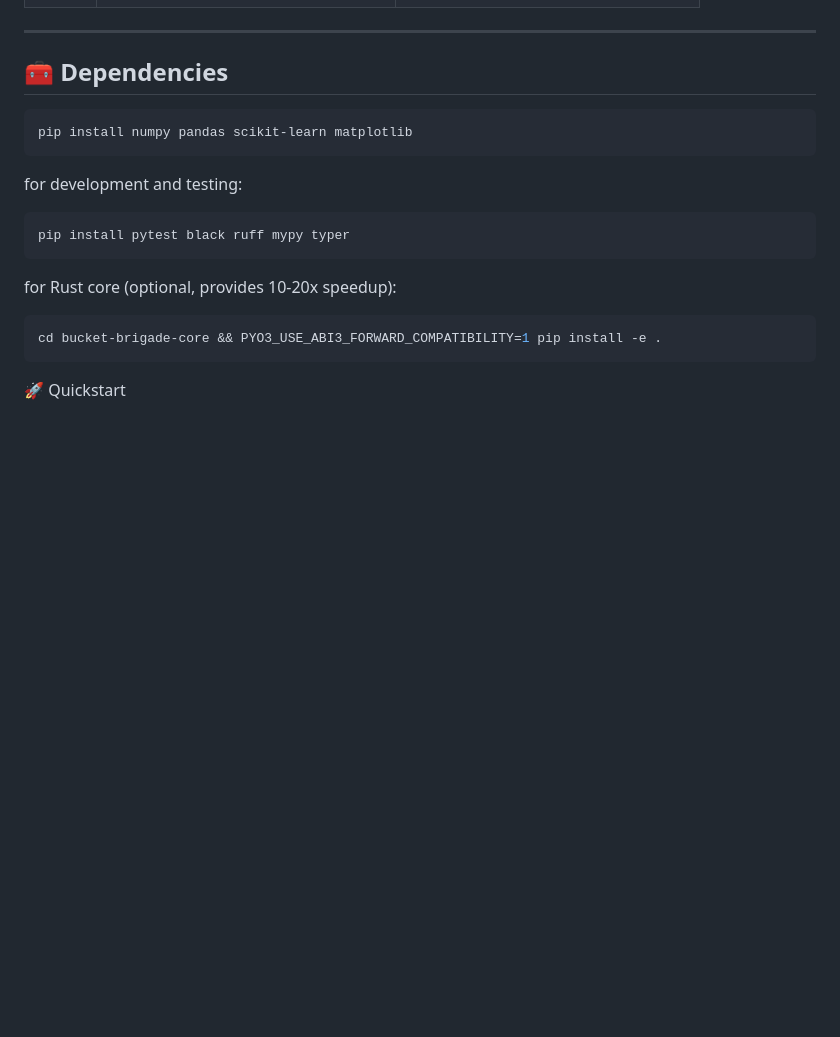
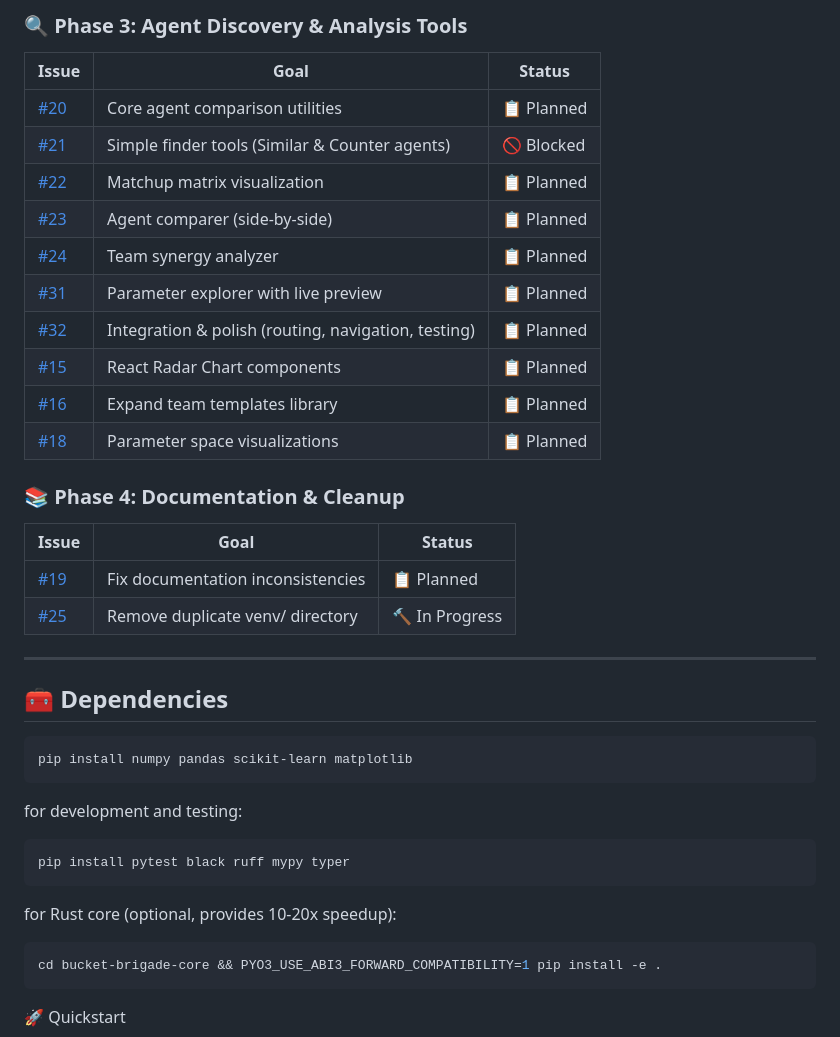
Before and after one commit to rjwalters/bucket-brigade, a Markdown page: README.md, the part around one of its changes. Rendered like a GitHub page; blank space fills up the shorter version.

```diff
--- a/README.md
+++ b/README.md
@@ -148,3 +169,22 @@ All results are logged to a local SQLite database and saved as JSON replays for
+### 🔍 Phase 3: Agent Discovery & Analysis Tools
+| Issue | Goal | Status |
+|-------|------|--------|
+| [#20](../../issues/20) | Core agent comparison utilities | 📋 Planned |
+| [#21](../../issues/21) | Simple finder tools (Similar & Counter agents) | 🚫 Blocked |
+| [#22](../../issues/22) | Matchup matrix visualization | 📋 Planned |
+| [#23](../../issues/23) | Agent comparer (side-by-side) | 📋 Planned |
+| [#24](../../issues/24) | Team synergy analyzer | 📋 Planned |
+| [#31](../../issues/31) | Parameter explorer with live preview | 📋 Planned |
+| [#32](../../issues/32) | Integration & polish (routing, navigation, testing) | 📋 Planned |
+| [#15](../../issues/15) | React Radar Chart components | 📋 Planned |
+| [#16](../../issues/16) | Expand team templates library | 📋 Planned |
+| [#18](../../issues/18) | Parameter space visualizations | 📋 Planned |
+
+### 📚 Phase 4: Documentation & Cleanup
+| Issue | Goal | Status |
+|-------|------|--------|
+| [#19](../../issues/19) | Fix documentation inconsistencies | 📋 Planned |
+| [#25](../../issues/25) | Remove duplicate venv/ directory | 🔨 In Progress |
 
 ---
 
```
Also changed, not shown: other parts of README.md (+27 -6 lines).
